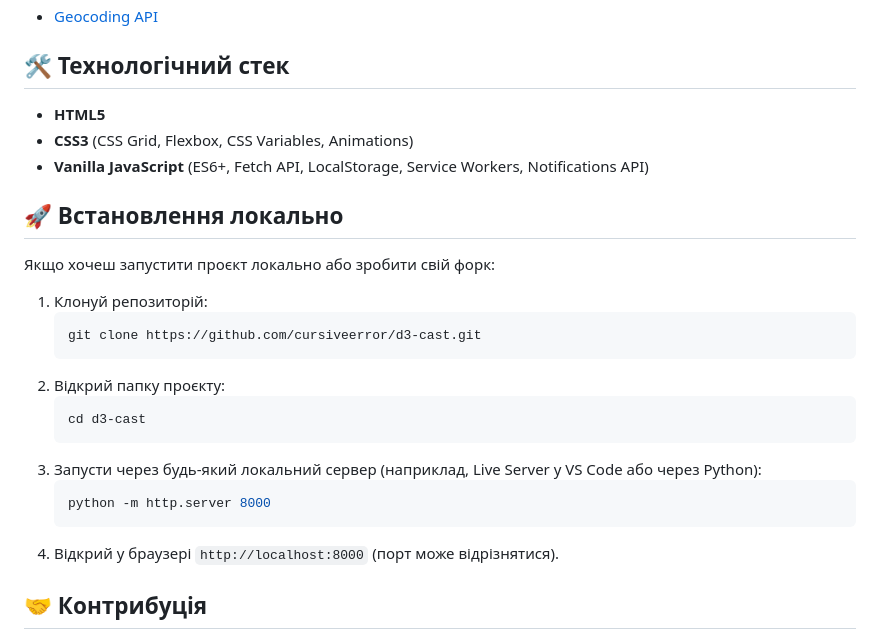
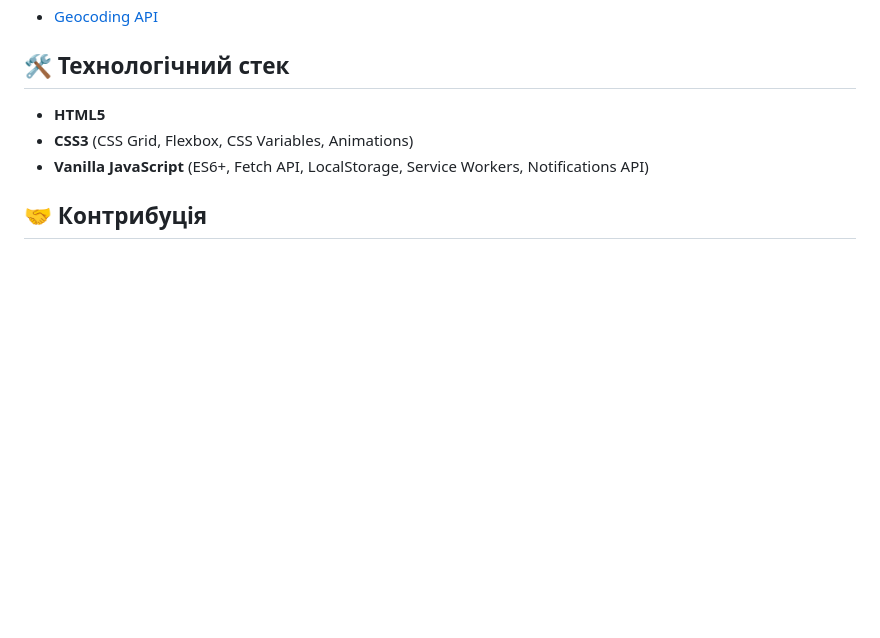
Before and after one commit to cursiveerror/d3-cast, a Markdown page: README.md, the part around the change. GitHub-like rendering; blank space fills up the shorter version.

Commit message:
Remove local installation section from README
Removed local installation instructions from README.

````diff
--- a/README.md
+++ b/README.md
@@ -39,24 +39,6 @@
 - **CSS3** (CSS Grid, Flexbox, CSS Variables, Animations)
 - **Vanilla JavaScript** (ES6+, Fetch API, LocalStorage, Service Workers, Notifications API)
 
-## 🚀 Встановлення локально
-
-Якщо хочеш запустити проєкт локально або зробити свій форк:
-
-1. Клонуй репозиторій:
-   ```bash
-   git clone https://github.com/cursiveerror/d3-cast.git
-   ```
-2. Відкрий папку проєкту:
-   ```bash
-   cd d3-cast
-   ```
-3. Запусти через будь-який локальний сервер (наприклад, Live Server у VS Code або через Python):
-   ```bash
-   python -m http.server 8000
-   ```
-4. Відкрий у браузері `http://localhost:8000` (порт може відрізнятися).
-
 ## 🤝 Контрибуція
 
 D3 Cast — це проєкт з відкритим вихідним кодом. Запрошую всіх охочих приєднуватися! Роби форк, створюй Pull Request або відкривай Issue, якщо знайшов баг.
````
